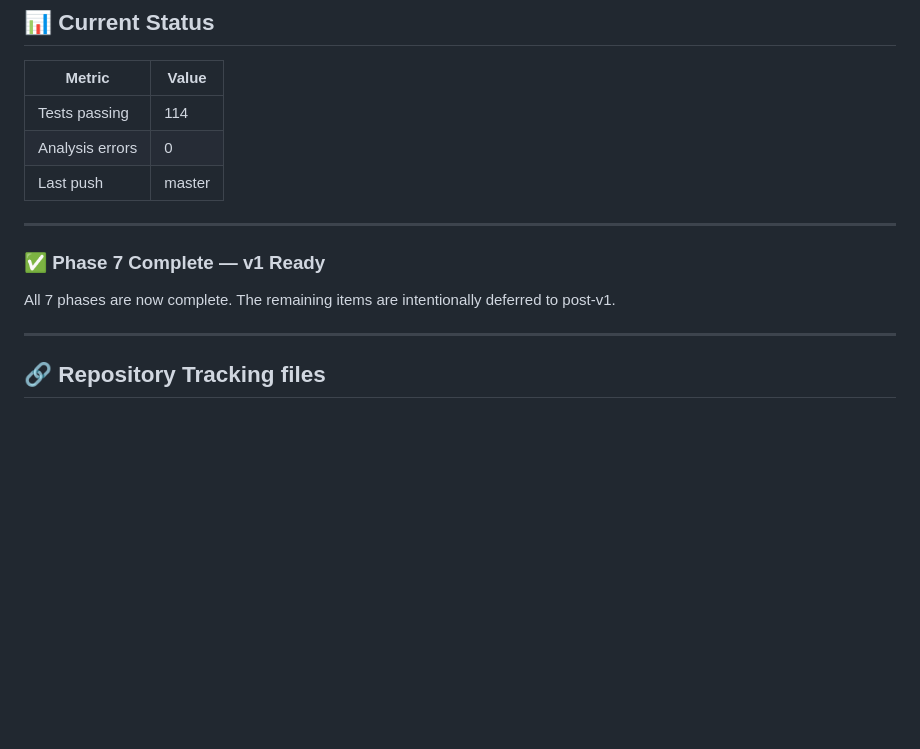
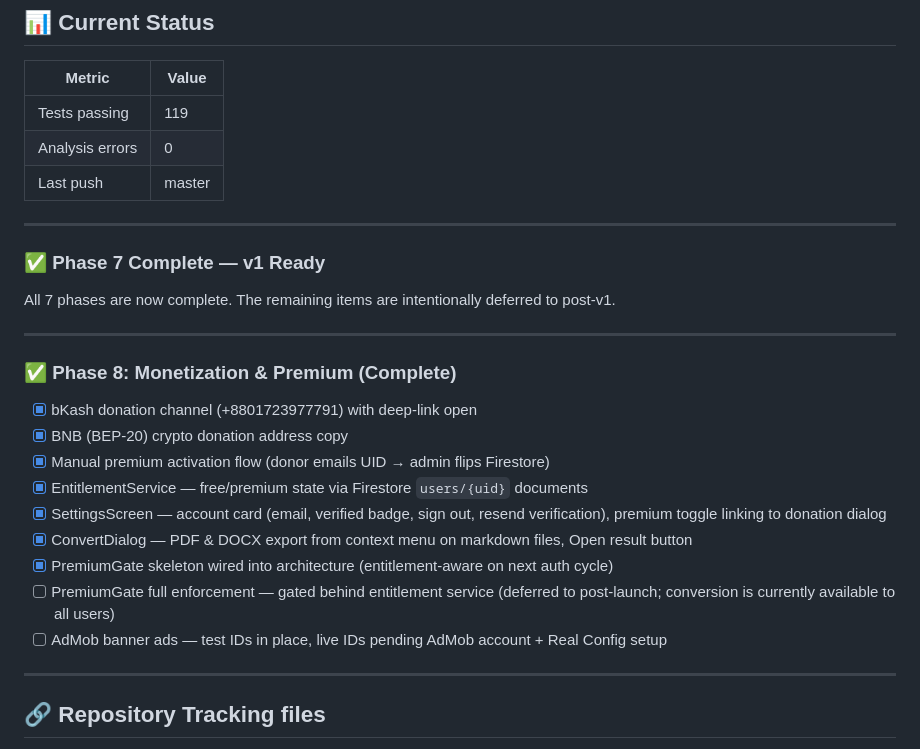
Before and after one commit to BayazidHabibSiddikee/SwordFM_Android, a Markdown page: plan.md, the part around the change. GitHub-like rendering; blank space fills up the shorter version.

Commit message:
docs: mark Phase 8 monetization complete in plan

```diff
--- a/plan.md
+++ b/plan.md
@@ -79,7 +79,7 @@ Recreating the Linux-only C++/Qt6 file manager **SwordFM** as a modern, high-per
 
 | Metric | Value |
 |--------|-------|
-| Tests passing | 114 |
+| Tests passing | 119 |
 | Analysis errors | 0 |
 | Last push | master |
 
@@ -91,6 +91,20 @@ All 7 phases are now complete. The remaining items are intentionally deferred to
 
 ---
 
+### ✅ Phase 8: Monetization & Premium (Complete)
+
+- [x] bKash donation channel (+8801723977791) with deep-link open
+- [x] BNB (BEP-20) crypto donation address copy
+- [x] Manual premium activation flow (donor emails UID → admin flips Firestore)
+- [x] EntitlementService — free/premium state via Firestore `users/{uid}` documents
+- [x] SettingsScreen — account card (email, verified badge, sign out, resend verification), premium toggle linking to donation dialog
+- [x] ConvertDialog — PDF & DOCX export from context menu on markdown files, Open result button
+- [x] PremiumGate skeleton wired into architecture (entitlement-aware on next auth cycle)
+- [ ] PremiumGate full enforcement — gated behind entitlement service (deferred to post-launch; conversion is currently available to all users)
+- [ ] AdMob banner ads — test IDs in place, live IDs pending AdMob account + Real Config setup
+
+---
+
 ## 🔗 Repository Tracking files
 *   [plan.md](file:///home/sword/Documents/android/SwordFM_Android_V1/plan.md) — This document.
 *   [path.md](file:///home/sword/Documents/android/SwordFM_Android_V1/path.md) — Codebase file structure map.
```
